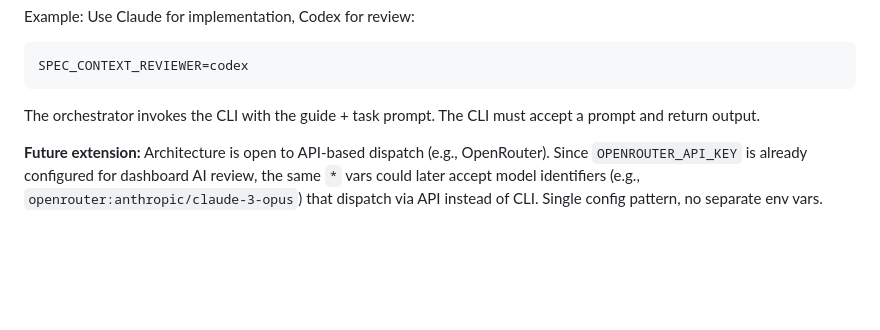
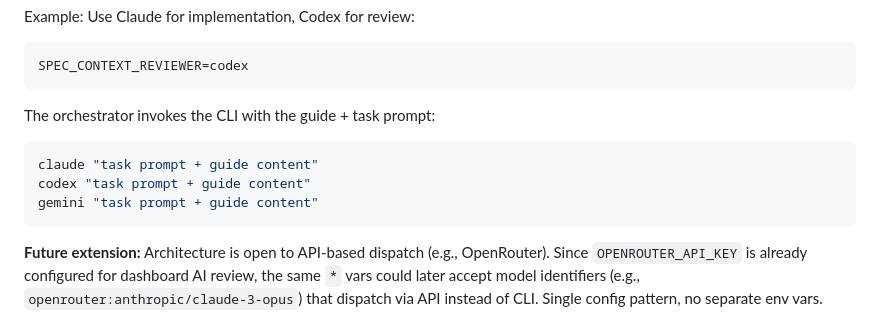
Before and after one commit to madebymlai/spec-context-mcp, a Markdown page: docs/plans/2026-02-05-discipline-workflow-design.md, the part around the change. Drawn GitHub-style; blank space fills up the shorter version.

Commit message:
Document CLI invocation pattern

````diff
--- a/docs/plans/2026-02-05-discipline-workflow-design.md
+++ b/docs/plans/2026-02-05-discipline-workflow-design.md
@@ -178,7 +178,12 @@ Example: Use Claude for implementation, Codex for review:
 SPEC_CONTEXT_REVIEWER=codex
 ```
 
-The orchestrator invokes the CLI with the guide + task prompt. The CLI must accept a prompt and return output.
+The orchestrator invokes the CLI with the guide + task prompt:
+```bash
+claude "task prompt + guide content"
+codex "task prompt + guide content"
+gemini "task prompt + guide content"
+```
 
 **Future extension:** Architecture is open to API-based dispatch (e.g., OpenRouter). Since `OPENROUTER_API_KEY` is already configured for dashboard AI review, the same `*` vars could later accept model identifiers (e.g., `openrouter:anthropic/claude-3-opus`) that dispatch via API instead of CLI. Single config pattern, no separate env vars.
 
````
